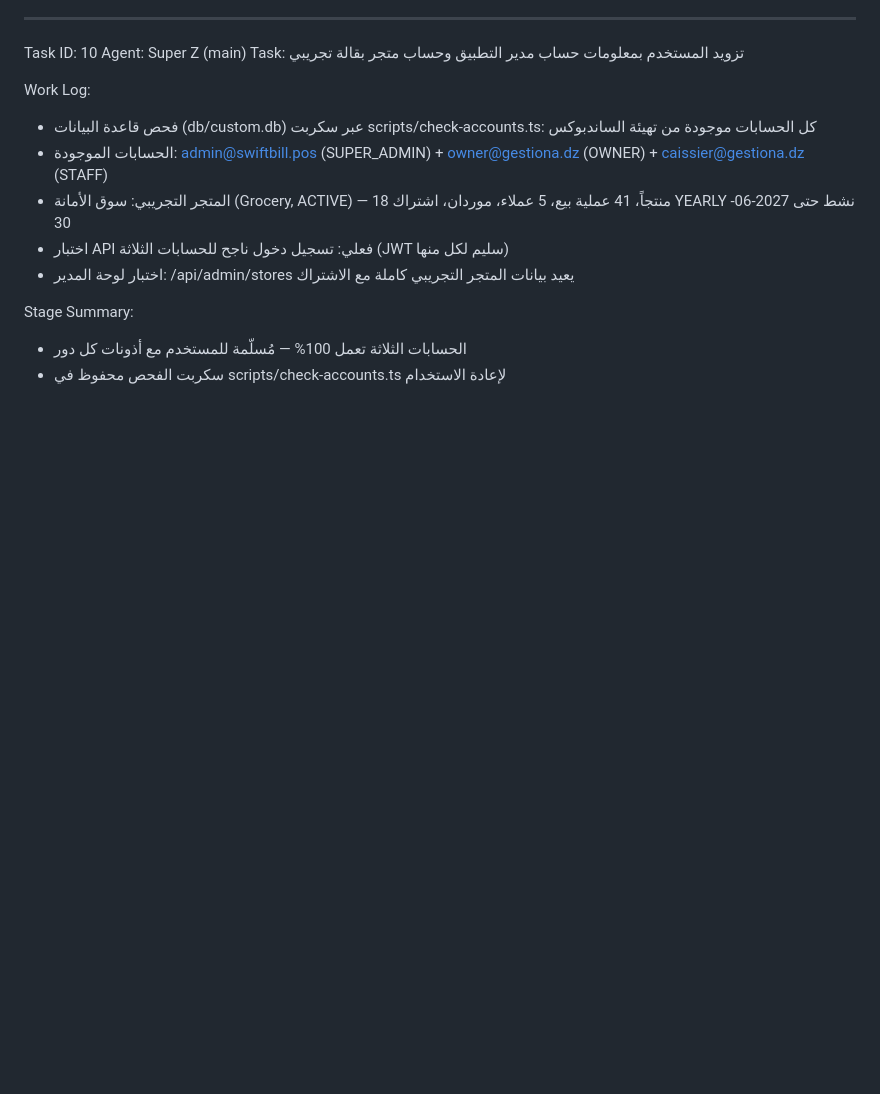
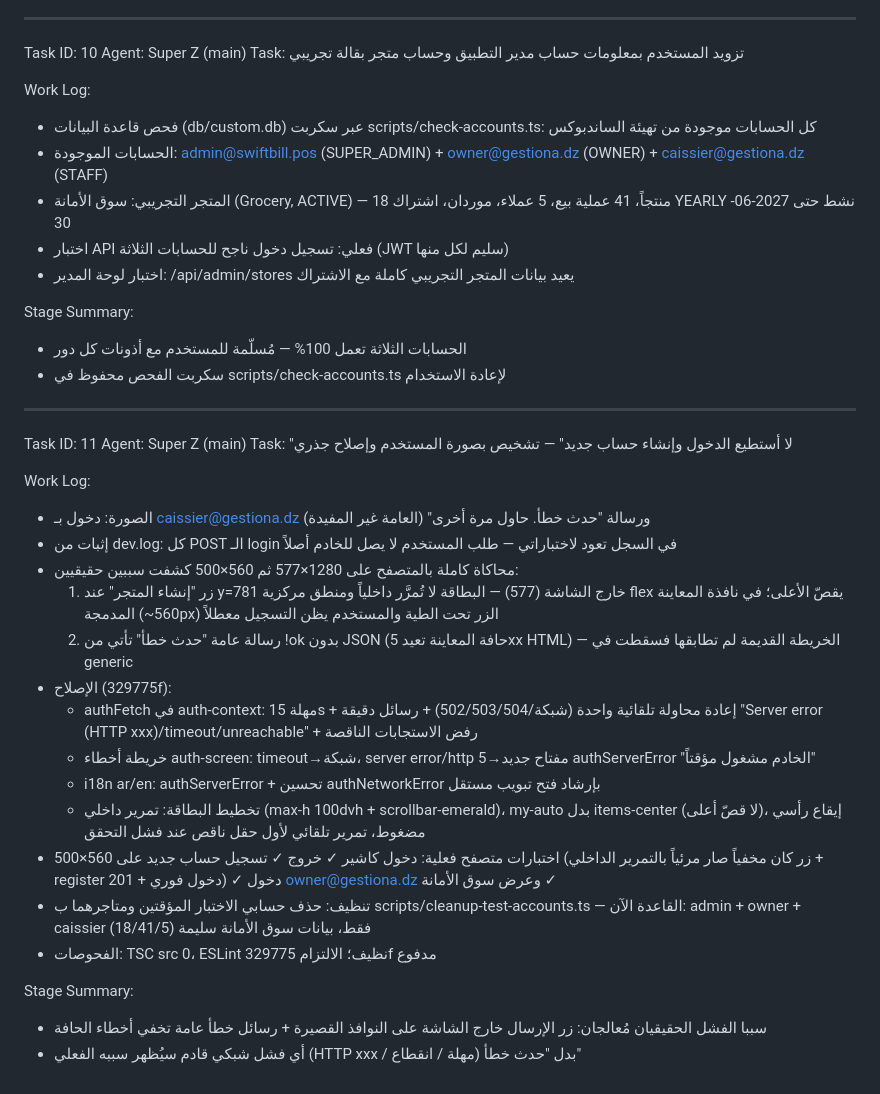
Before and after one commit to barhouma20dz/gestiona-pro, a Markdown page: worklog.md, the part around the change. GitHub-like rendering; blank space fills up the shorter version.

Commit message:
e49a661d-9346-4ae4-bd6e-8b44d151348d

```diff
--- a/worklog.md
+++ b/worklog.md
@@ -2288,3 +2288,27 @@ Work Log:
 Stage Summary:
 - الحسابات الثلاثة تعمل 100% — مُسلّمة للمستخدم مع أذونات كل دور
 - سكربت الفحص محفوظ في scripts/check-accounts.ts لإعادة الاستخدام
+
+---
+Task ID: 11
+Agent: Super Z (main)
+Task: "لا أستطيع الدخول وإنشاء حساب جديد" — تشخيص بصورة المستخدم وإصلاح جذري
+
+Work Log:
+- الصورة: دخول بـ caissier@gestiona.dz ورسالة "حدث خطأ. حاول مرة أخرى" (العامة غير المفيدة)
+- إثبات من dev.log: كل POST الـ login في السجل تعود لاختباراتي — طلب المستخدم لا يصل للخادم أصلاً
+- محاكاة كاملة بالمتصفح على 1280×577 ثم 560×500 كشفت سببين حقيقيين:
+  1) زر "إنشاء المتجر" عند y=781 خارج الشاشة (577) — البطاقة لا تُمرَّر داخلياً ومنطق مركزية flex يقصّ الأعلى؛ في نافذة المعاينة المدمجة (~560px) الزر تحت الطية والمستخدم يظن التسجيل معطلاً
+  2) رسالة عامة "حدث خطأ" تأتي من !ok بدون JSON (حافة المعاينة تعيد 5xx HTML) — الخريطة القديمة لم تطابقها فسقطت في generic
+- الإصلاح (329775f):
+  - authFetch في auth-context: مهلة 15s + إعادة محاولة تلقائية واحدة (شبكة/502/503/504) + رسائل دقيقة "Server error (HTTP xxx)/timeout/unreachable" + رفض الاستجابات الناقصة
+  - خريطة أخطاء auth-screen: timeout→شبكة، server error/http 5→مفتاح جديد authServerError "الخادم مشغول مؤقتاً"
+  - i18n ar/en: authServerError + تحسين authNetworkError بإرشاد فتح تبويب مستقل
+  - تخطيط البطاقة: تمرير داخلي (max-h 100dvh + scrollbar-emerald)، my-auto بدل items-center (لا قصّ أعلى)، إيقاع رأسي مضغوط، تمرير تلقائي لأول حقل ناقص عند فشل التحقق
+- اختبارات متصفح فعلية: دخول كاشير ✓ خروج ✓ تسجيل حساب جديد على 560×500 (زر كان مخفياً صار مرئياً بالتمرير الداخلي + register 201 + دخول فوري) ✓ دخول owner@gestiona.dz وعرض سوق الأمانة ✓
+- تنظيف: حذف حسابي الاختبار المؤقتين ومتاجرهما ب scripts/cleanup-test-accounts.ts — القاعدة الآن: admin + owner + caissier فقط، بيانات سوق الأمانة سليمة (18/41/5)
+- الفحوصات: TSC src 0، ESLint نظيف؛ الالتزام 329775f مدفوع
+
+Stage Summary:
+- سببا الفشل الحقيقيان مُعالجان: زر الإرسال خارج الشاشة على النوافذ القصيرة + رسائل خطأ عامة تخفي أخطاء الحافة
+- أي فشل شبكي قادم سيُظهر سببه الفعلي (HTTP xxx / مهلة / انقطاع) بدل "حدث خطأ"
```
